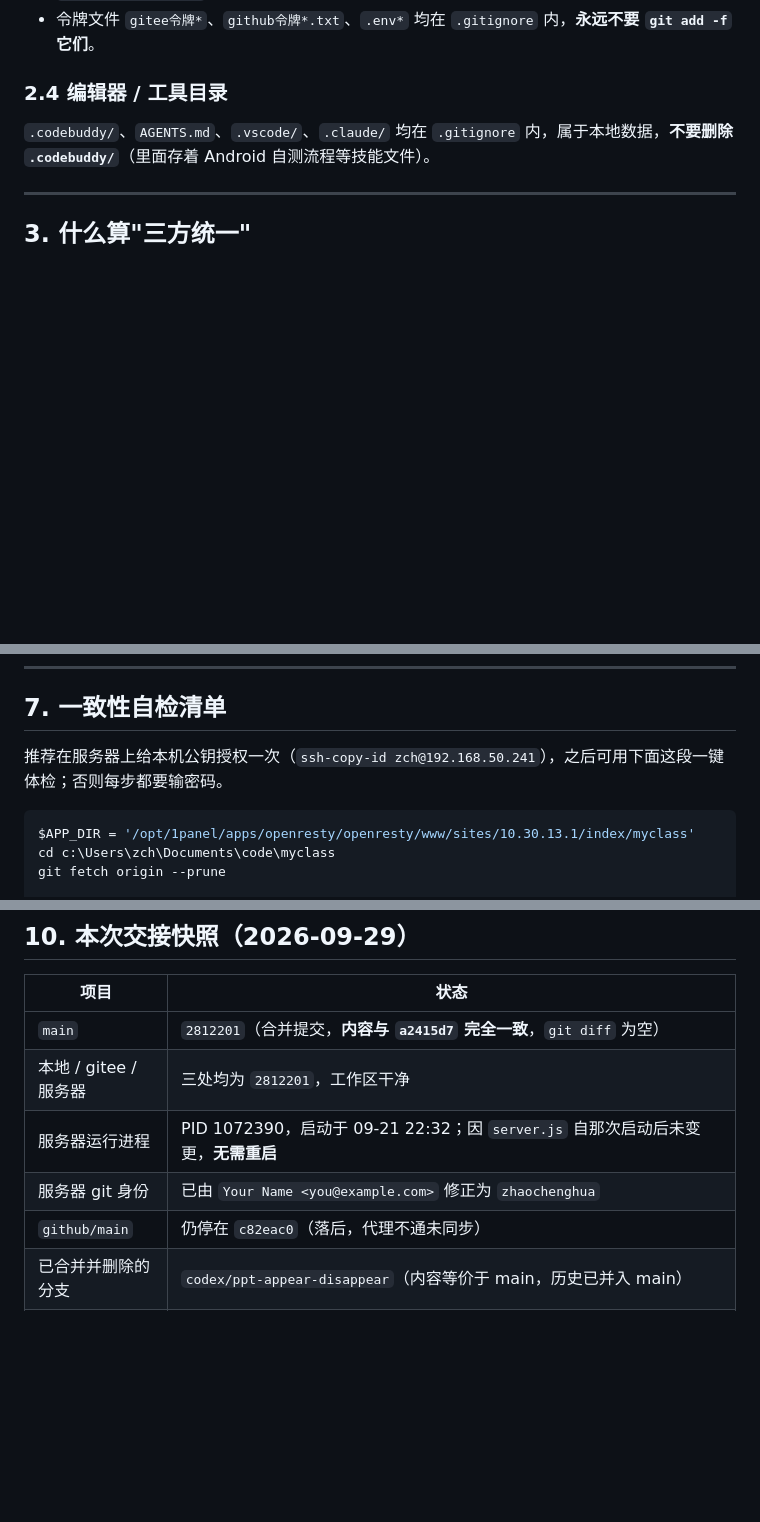
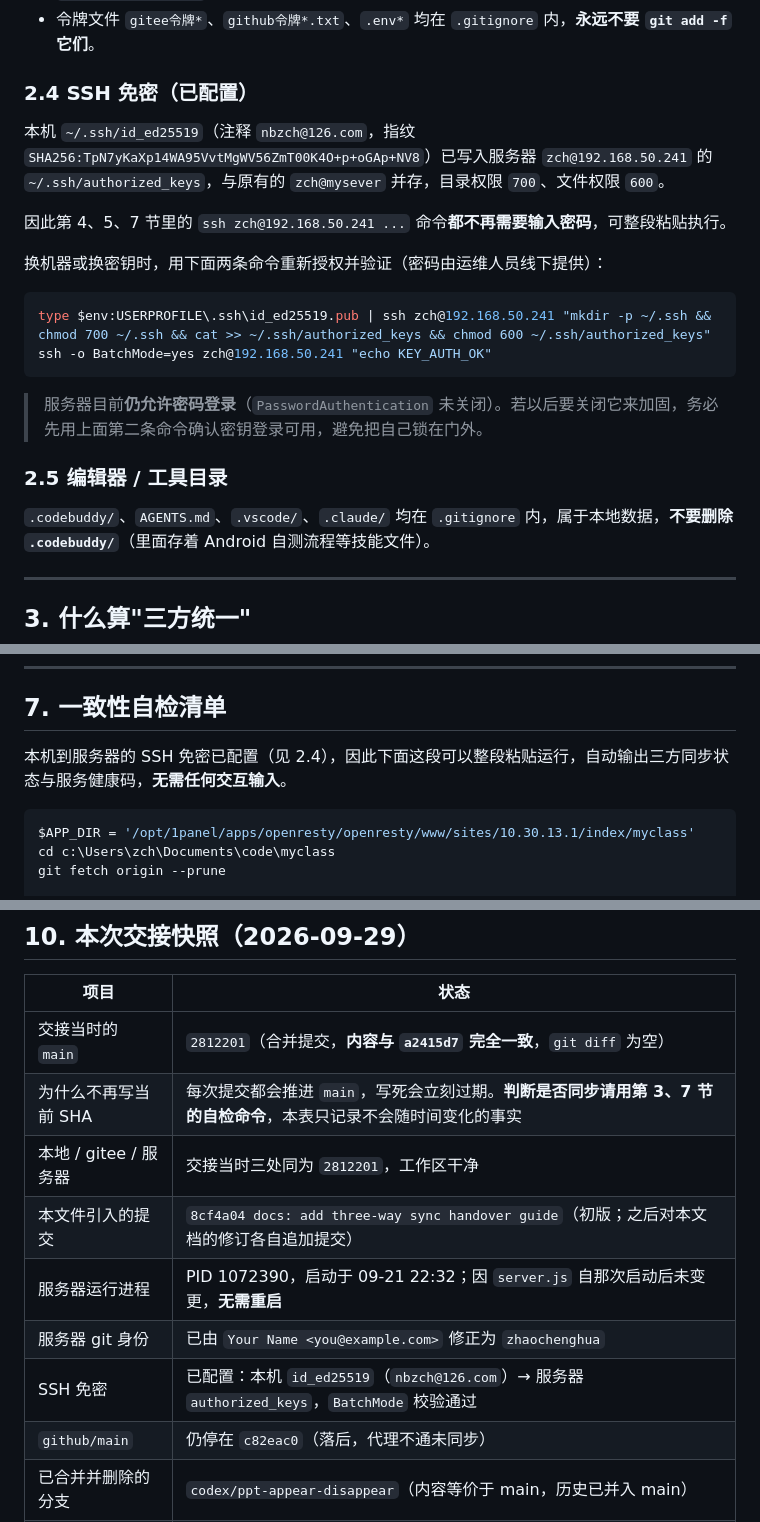
Before and after one commit to zhaochenghua/myclass, a Markdown page: docs/deployment-sync-handover.md, 3 parts joined by grey strips. GitHub-like rendering; blank space fills up the shorter version.

Commit message:
docs: record SSH passwordless access and refresh handover facts

````diff
--- a/docs/deployment-sync-handover.md
+++ b/docs/deployment-sync-handover.md
@@ -65,7 +65,22 @@ git -c http.proxy= -c https.proxy= -c "http.https://github.com.proxy=" push gith
 - 服务器的 `origin` URL 内嵌了 gitee 访问令牌：`https://oauth2:<token>@gitee.com/...`。**不要执行会打印该 URL 的命令**（如 `git remote -v` 后直接截图/贴群），也不要在服务器上执行 `git remote set-url` 覆盖它。
 - 令牌文件 `gitee令牌*`、`github令牌*.txt`、`.env*` 均在 `.gitignore` 内，**永远不要 `git add -f` 它们**。
 
-### 2.4 编辑器 / 工具目录
+### 2.4 SSH 免密（已配置）
+
+本机 `~/.ssh/id_ed25519`（注释 `nbzch@126.com`，指纹 `SHA256:TpN7yKaXp14WA95VvtMgWV56ZmT00K4O+p+oGAp+NV8`）已写入服务器 `zch@192.168.50.241` 的 `~/.ssh/authorized_keys`，与原有的 `zch@mysever` 并存，目录权限 `700`、文件权限 `600`。
+
+因此第 4、5、7 节里的 `ssh zch@192.168.50.241 ...` 命令**都不再需要输入密码**，可整段粘贴执行。
+
+换机器或换密钥时，用下面两条命令重新授权并验证（密码由运维人员线下提供）：
+
+```powershell
+type $env:USERPROFILE\.ssh\id_ed25519.pub | ssh zch@192.168.50.241 "mkdir -p ~/.ssh && chmod 700 ~/.ssh && cat >> ~/.ssh/authorized_keys && chmod 600 ~/.ssh/authorized_keys"
+ssh -o BatchMode=yes zch@192.168.50.241 "echo KEY_AUTH_OK"
+```
+
+> 服务器目前**仍允许密码登录**（`PasswordAuthentication` 未关闭）。若以后要关闭它来加固，务必先用上面第二条命令确认密钥登录可用，避免把自己锁在门外。
+
+### 2.5 编辑器 / 工具目录
 
 `.codebuddy/`、`AGENTS.md`、`.vscode/`、`.claude/` 均在 `.gitignore` 内，属于本地数据，**不要删除 `.codebuddy/`**（里面存着 Android 自测流程等技能文件）。
 
@@ -222,7 +237,7 @@ http://10.30.13.1/myclass/myclass-windows.exe
 
 ## 7. 一致性自检清单
 
-推荐在服务器上给本机公钥授权一次（`ssh-copy-id zch@192.168.50.241`），之后可用下面这段一键体检；否则每步都要输密码。
+本机到服务器的 SSH 免密已配置（见 2.4），因此下面这段可以整段粘贴运行，自动输出三方同步状态与服务健康码，**无需任何交互输入**。
 
 ```powershell
 $APP_DIR = '/opt/1panel/apps/openresty/openresty/www/sites/10.30.13.1/index/myclass'
@@ -302,10 +317,13 @@ git fetch "C:\Users\zch\Documents\code\myclass-backup\codex-windows-single-app-2
 
 | 项目 | 状态 |
 |---|---|
-| `main` | `2812201`（合并提交，**内容与 `a2415d7` 完全一致**，`git diff` 为空） |
-| 本地 / gitee / 服务器 | 三处均为 `2812201`，工作区干净 |
+| 交接当时的 `main` | `2812201`（合并提交，**内容与 `a2415d7` 完全一致**，`git diff` 为空） |
+| 为什么不再写当前 SHA | 每次提交都会推进 `main`，写死会立刻过期。**判断是否同步请用第 3、7 节的自检命令**，本表只记录不会随时间变化的事实 |
+| 本地 / gitee / 服务器 | 交接当时三处同为 `2812201`，工作区干净 |
+| 本文件引入的提交 | `8cf4a04 docs: add three-way sync handover guide`（初版；之后对本文档的修订各自追加提交） |
 | 服务器运行进程 | PID 1072390，启动于 09-21 22:32；因 `server.js` 自那次启动后未变更，**无需重启** |
 | 服务器 git 身份 | 已由 `Your Name <you@example.com>` 修正为 `zhaochenghua` |
+| SSH 免密 | 已配置：本机 `id_ed25519`（`nbzch@126.com`）→ 服务器 `authorized_keys`，`BatchMode` 校验通过 |
 | `github/main` | 仍停在 `c82eac0`（落后，代理不通未同步） |
 | 已合并并删除的分支 | `codex/ppt-appear-disappear`（内容等价于 main，历史已并入 main） |
 | 已归档并删除的分支 | `codex/windows-single-app`（`14975b9`，146 个提交，与 main **无共同祖先**的旧历史线；已导出 bundle 备份后删除本地与 gitee 引用） |
````
Also changed, not shown: other parts of docs/deployment-sync-handover.md (+1 -0 lines).
